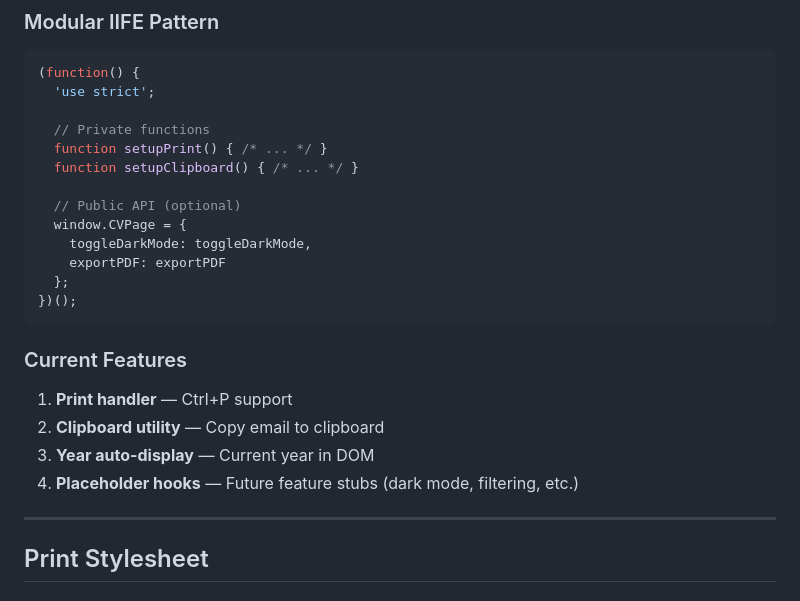
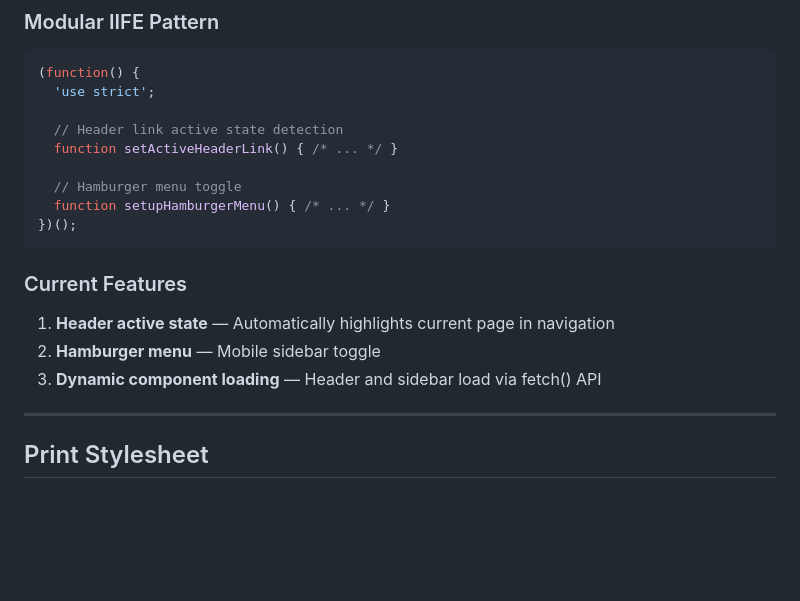
Before and after one commit to elena-corio/cv, a Markdown page: docs/architecture.md, the part around the change. Drawn GitHub-style; blank space fills up the shorter version.

Commit message:
docs: update architecture.md to remove outdated clipboard/print references

````diff
--- a/docs/architecture.md
+++ b/docs/architecture.md
@@ -361,23 +361,18 @@ font-family: 'Inter', sans-serif;
 (function() {
   'use strict';
 
-  // Private functions
-  function setupPrint() { /* ... */ }
-  function setupClipboard() { /* ... */ }
+  // Header link active state detection
+  function setActiveHeaderLink() { /* ... */ }
 
-  // Public API (optional)
-  window.CVPage = {
-    toggleDarkMode: toggleDarkMode,
-    exportPDF: exportPDF
-  };
+  // Hamburger menu toggle
+  function setupHamburgerMenu() { /* ... */ }
 })();
 ```
 
 ### Current Features
-1. **Print handler** — Ctrl+P support
-2. **Clipboard utility** — Copy email to clipboard
-3. **Year auto-display** — Current year in DOM
-4. **Placeholder hooks** — Future feature stubs (dark mode, filtering, etc.)
+1. **Header active state** — Automatically highlights current page in navigation
+2. **Hamburger menu** — Mobile sidebar toggle
+3. **Dynamic component loading** — Header and sidebar load via fetch() API
 
 ---
 
````
